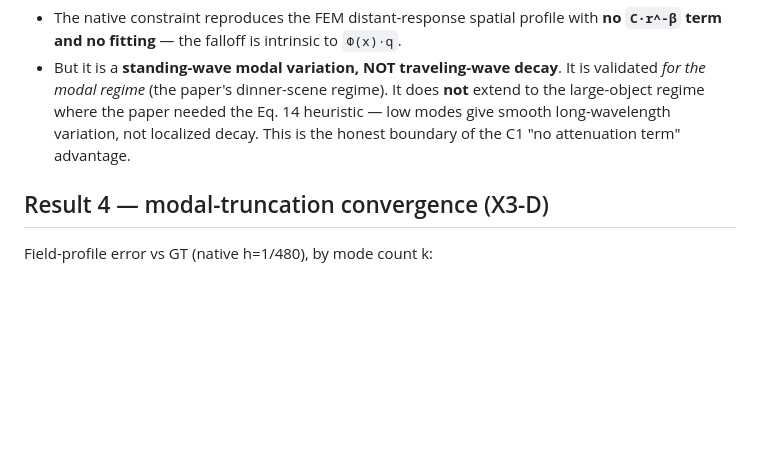
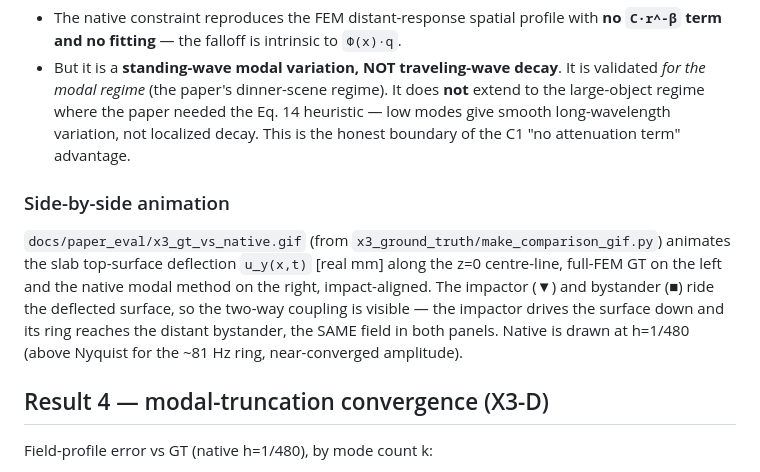
Before and after one commit to nanli9/DCR, a Markdown page: docs/paper_eval/x3.md, the part around the change. GitHub-like rendering; blank space fills up the shorter version.

```diff
--- a/docs/paper_eval/x3.md
+++ b/docs/paper_eval/x3.md
@@ -97,6 +97,17 @@ attenuation" claim with a caveat made precise**:
   heuristic — low modes give smooth long-wavelength variation, not localized
   decay. This is the honest boundary of the C1 "no attenuation term" advantage.
 
+### Side-by-side animation
+
+`docs/paper_eval/x3_gt_vs_native.gif` (from
+`x3_ground_truth/make_comparison_gif.py`) animates the slab top-surface
+deflection `u_y(x,t)` [real mm] along the z=0 centre-line, full-FEM GT on the
+left and the native modal method on the right, impact-aligned. The impactor (▼)
+and bystander (■) ride the deflected surface, so the two-way coupling is
+visible — the impactor drives the surface down and its ring reaches the distant
+bystander, the SAME field in both panels. Native is drawn at h=1/480 (above
+Nyquist for the ~81 Hz ring, near-converged amplitude).
+
 ## Result 4 — modal-truncation convergence (X3-D)
 
 Field-profile error vs GT (native h=1/480), by mode count k:
```
Also changed, not shown: docs/paper_eval/x3_gt_vs_native.gif (added), 2 other files.
